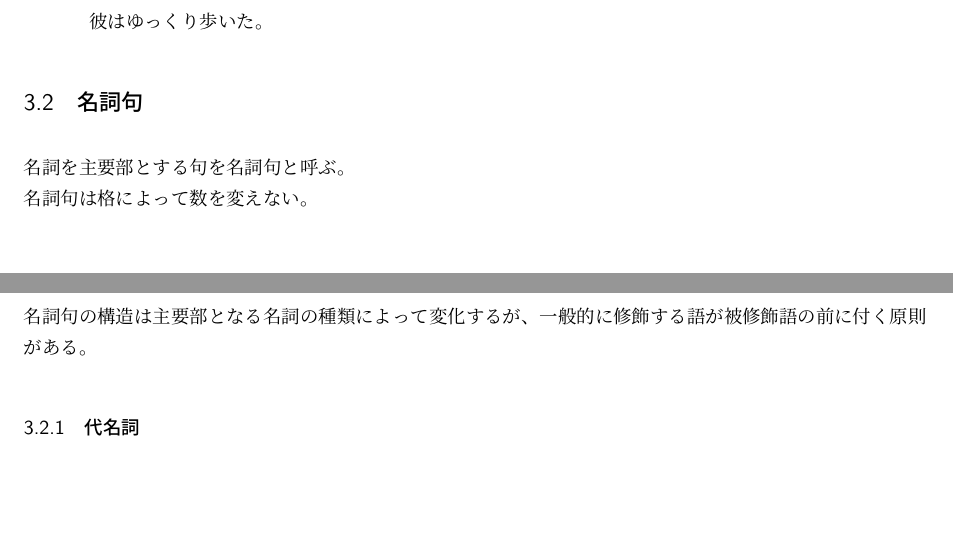
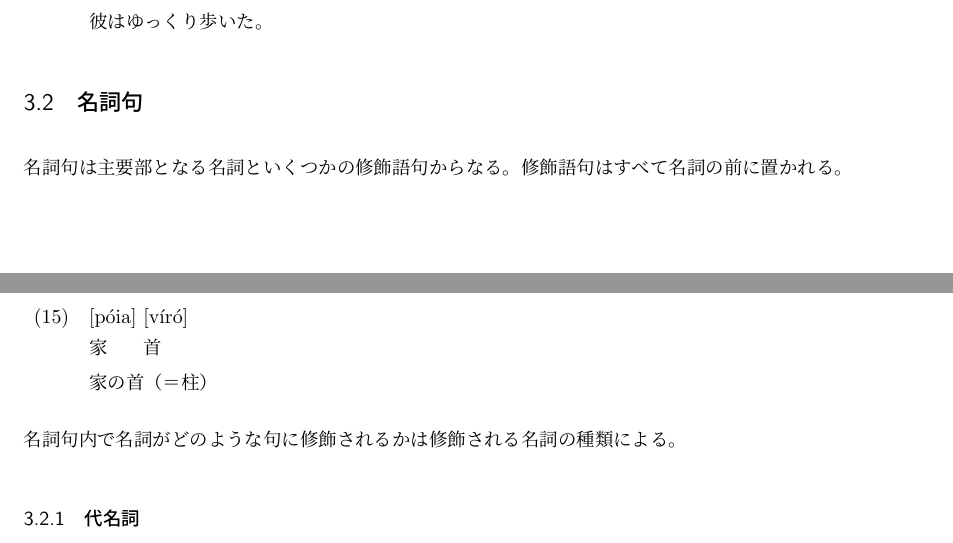
Before and after one commit to yuuri3/lang, a LaTeX document (myLanguage.tex, which reads section/名詞句.tex): two parts of pages 14 and 15 of 18, joined at a grey line, cut so that both start at the same text, the shorter picture padded with empty space. Compiled offline with upLaTeX and dvipdfmx.

Commit message:
fix 名詞句.tex
構造の概要

```diff
--- a/section/名詞句.tex
+++ b/section/名詞句.tex
@@ -1,6 +1,10 @@
-名詞を主要部とする句を名詞句と呼ぶ。\\
-名詞句は格によって数を変えない。
-% TODO 詳細
+名詞句は主要部となる名詞といくつかの修飾語句からなる。
+修飾語句はすべて名詞の前に置かれる。
 
-名詞句の構造は主要部となる名詞の種類によって変化するが、
-一般的に修飾する語が被修飾語の前に付く原則がある。
+\begin{exe}
+    \ex \gll [p\'oia] [v\'ir\'o] \\
+        家 首 \\
+    \glt 家の首（＝柱）
+\end{exe}
+
+名詞句内で名詞がどのような句に修飾されるかは修飾される名詞の種類による。
```
